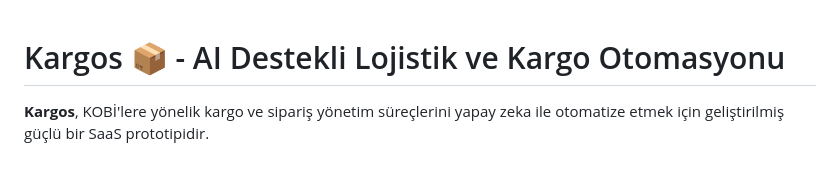
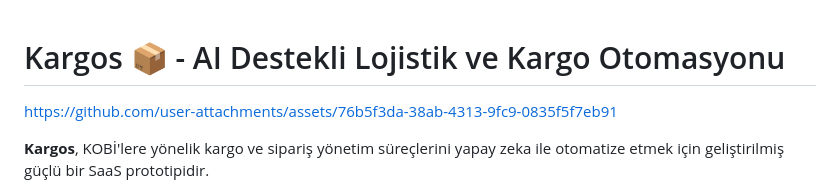
Before and after one commit to servet0/AI-Hackathon-Kargos, a Markdown page: README.md, the part around the change. GitHub-like rendering; blank space fills up the shorter version.

Commit message:
Update README with project assets link
Added a link to project assets in the README.

```diff
--- a/README.md
+++ b/README.md
@@ -1,4 +1,6 @@
 # Kargos 📦 - AI Destekli Lojistik ve Kargo Otomasyonu
+
+https://github.com/user-attachments/assets/76b5f3da-38ab-4313-9fc9-0835f5f7eb91
 
 **Kargos**, KOBİ'lere yönelik kargo ve sipariş yönetim süreçlerini yapay zeka ile otomatize etmek için geliştirilmiş güçlü bir SaaS prototipidir.
 
```
